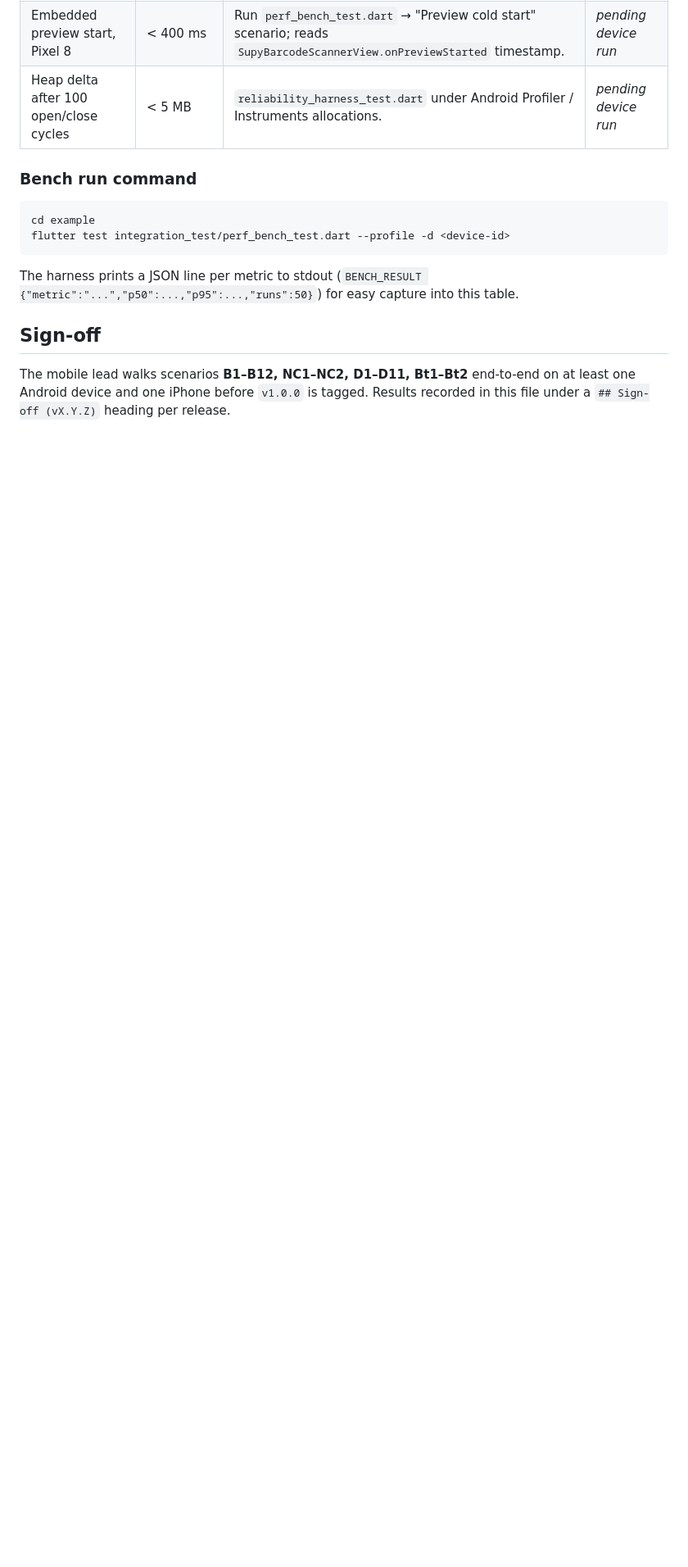
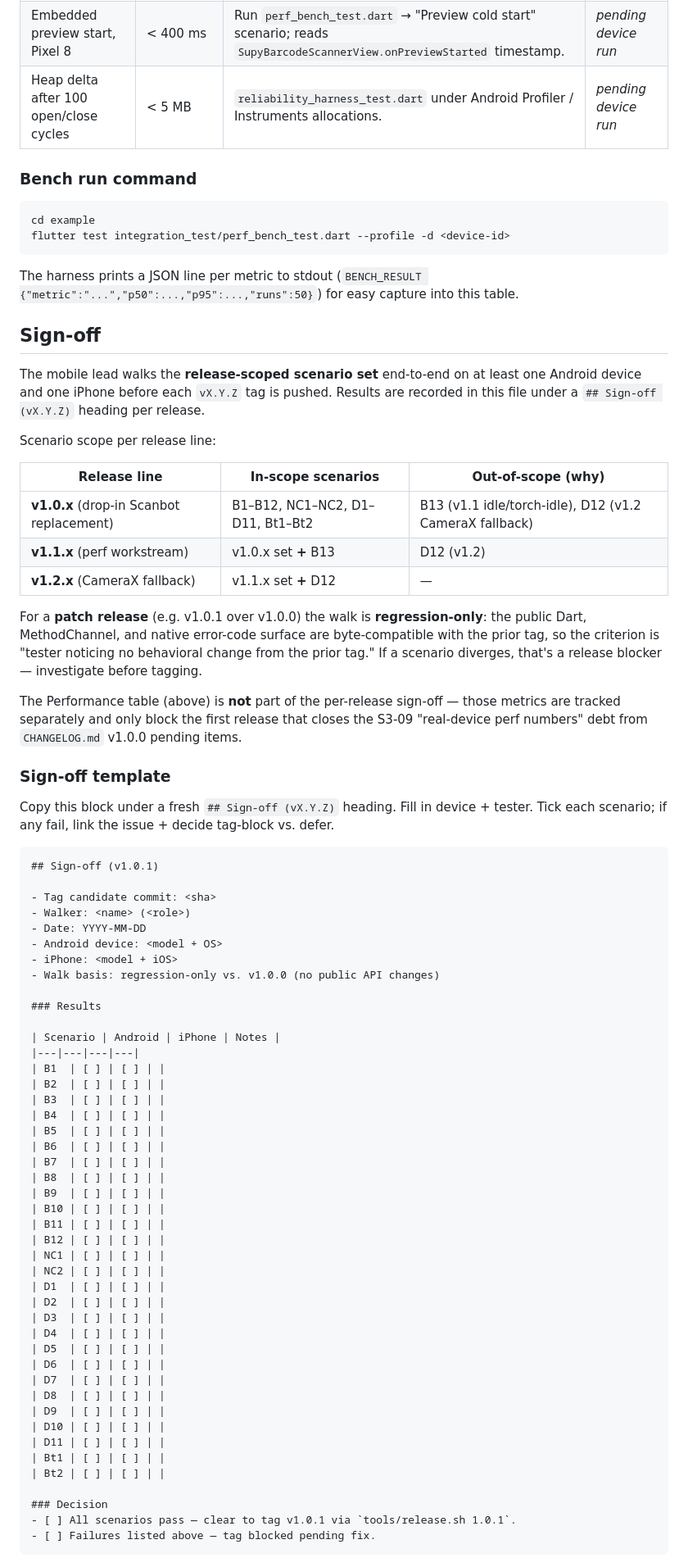
Before and after one commit to abed-supy-io/supy_scanner, a Markdown page: docs/QA.md, the part around one of its changes. Shown at 82% size. Drawn GitHub-style; blank space fills up the shorter version.

````diff
--- a/docs/QA.md
+++ b/docs/QA.md
@@ -208,4 +223,67 @@ The harness prints a JSON line per metric to stdout (`BENCH_RESULT {"metric":"..
 
 ## Sign-off
 
-The mobile lead walks scenarios **B1–B12, NC1–NC2, D1–D11, Bt1–Bt2** end-to-end on at least one Android device and one iPhone before `v1.0.0` is tagged. Results recorded in this file under a `## Sign-off (vX.Y.Z)` heading per release.
+The mobile lead walks the **release-scoped scenario set** end-to-end on at least one Android device and one iPhone before each `vX.Y.Z` tag is pushed. Results are recorded in this file under a `## Sign-off (vX.Y.Z)` heading per release.
+
+Scenario scope per release line:
+
+| Release line | In-scope scenarios | Out-of-scope (why) |
+|---|---|---|
+| **v1.0.x** (drop-in Scanbot replacement) | B1–B12, NC1–NC2, D1–D11, Bt1–Bt2 | B13 (v1.1 idle/torch-idle), D12 (v1.2 CameraX fallback) |
+| **v1.1.x** (perf workstream) | v1.0.x set **+** B13 | D12 (v1.2) |
+| **v1.2.x** (CameraX fallback) | v1.1.x set **+** D12 | — |
+
+For a **patch release** (e.g. v1.0.1 over v1.0.0) the walk is **regression-only**: the public Dart, MethodChannel, and native error-code surface are byte-compatible with the prior tag, so the criterion is "tester noticing no behavioral change from the prior tag." If a scenario diverges, that's a release blocker — investigate before tagging.
+
+The Performance table (above) is **not** part of the per-release sign-off — those metrics are tracked separately and only block the first release that closes the S3-09 "real-device perf numbers" debt from `CHANGELOG.md` v1.0.0 pending items.
+
+### Sign-off template
+
+Copy this block under a fresh `## Sign-off (vX.Y.Z)` heading. Fill in device + tester. Tick each scenario; if any fail, link the issue + decide tag-block vs. defer.
+
+```markdown
+## Sign-off (v1.0.1)
+
+- Tag candidate commit: <sha>
+- Walker: <name> (<role>)
+- Date: YYYY-MM-DD
+- Android device: <model + OS>
+- iPhone: <model + iOS>
+- Walk basis: regression-only vs. v1.0.0 (no public API changes)
+
+### Results
+
+| Scenario | Android | iPhone | Notes |
+|---|---|---|---|
+| B1  | [ ] | [ ] | |
+| B2  | [ ] | [ ] | |
+| B3  | [ ] | [ ] | |
+| B4  | [ ] | [ ] | |
+| B5  | [ ] | [ ] | |
+| B6  | [ ] | [ ] | |
+| B7  | [ ] | [ ] | |
+| B8  | [ ] | [ ] | |
+| B9  | [ ] | [ ] | |
+| B10 | [ ] | [ ] | |
+| B11 | [ ] | [ ] | |
+| B12 | [ ] | [ ] | |
+| NC1 | [ ] | [ ] | |
+| NC2 | [ ] | [ ] | |
+| D1  | [ ] | [ ] | |
+| D2  | [ ] | [ ] | |
+| D3  | [ ] | [ ] | |
+| D4  | [ ] | [ ] | |
+| D5  | [ ] | [ ] | |
+| D6  | [ ] | [ ] | |
+| D7  | [ ] | [ ] | |
+| D8  | [ ] | [ ] | |
+| D9  | [ ] | [ ] | |
+| D10 | [ ] | [ ] | |
+| D11 | [ ] | [ ] | |
+| Bt1 | [ ] | [ ] | |
+| Bt2 | [ ] | [ ] | |
+
+### Decision
+- [ ] All scenarios pass — clear to tag v1.0.1 via `tools/release.sh 1.0.1`.
+- [ ] Failures listed above — tag blocked pending fix.
+```
````
Also changed, not shown: other parts of docs/QA.md (+15 -0 lines).
